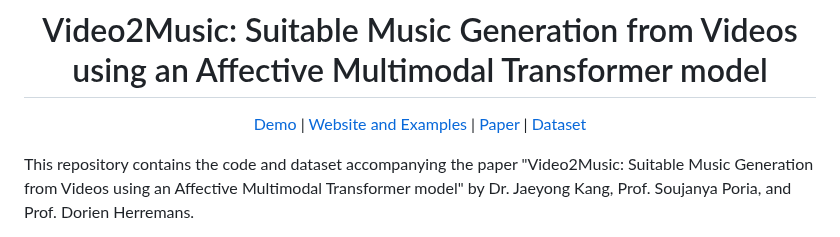
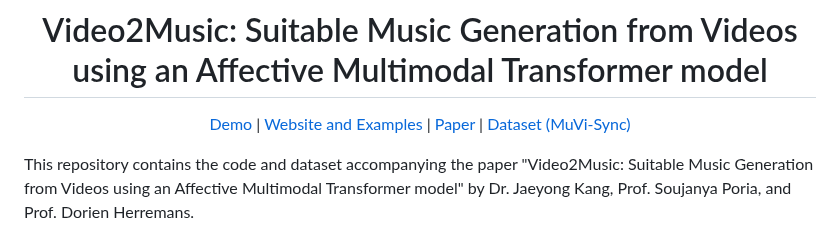
Before and after one commit to AMAAI-Lab/Video2Music, a Markdown page: README.md, the part around the change. Drawn GitHub-style.

```diff
--- a/README.md
+++ b/README.md
@@ -2,7 +2,7 @@
 
 # Video2Music: Suitable Music Generation from Videos using an Affective Multimodal Transformer model
 
-[Demo](https://replicate.com/amaai-lab/video2music) | [Website and Examples](https://amaai-lab.github.io/Video2Music/) | [Paper](https://arxiv.org/abs/2311.00968) | [Dataset](https://zenodo.org/records/10057093)
+[Demo](https://replicate.com/amaai-lab/video2music) | [Website and Examples](https://amaai-lab.github.io/Video2Music/) | [Paper](https://arxiv.org/abs/2311.00968) | [Dataset (MuVi-Sync)](https://zenodo.org/records/10057093)
 
 </div>
 
```
